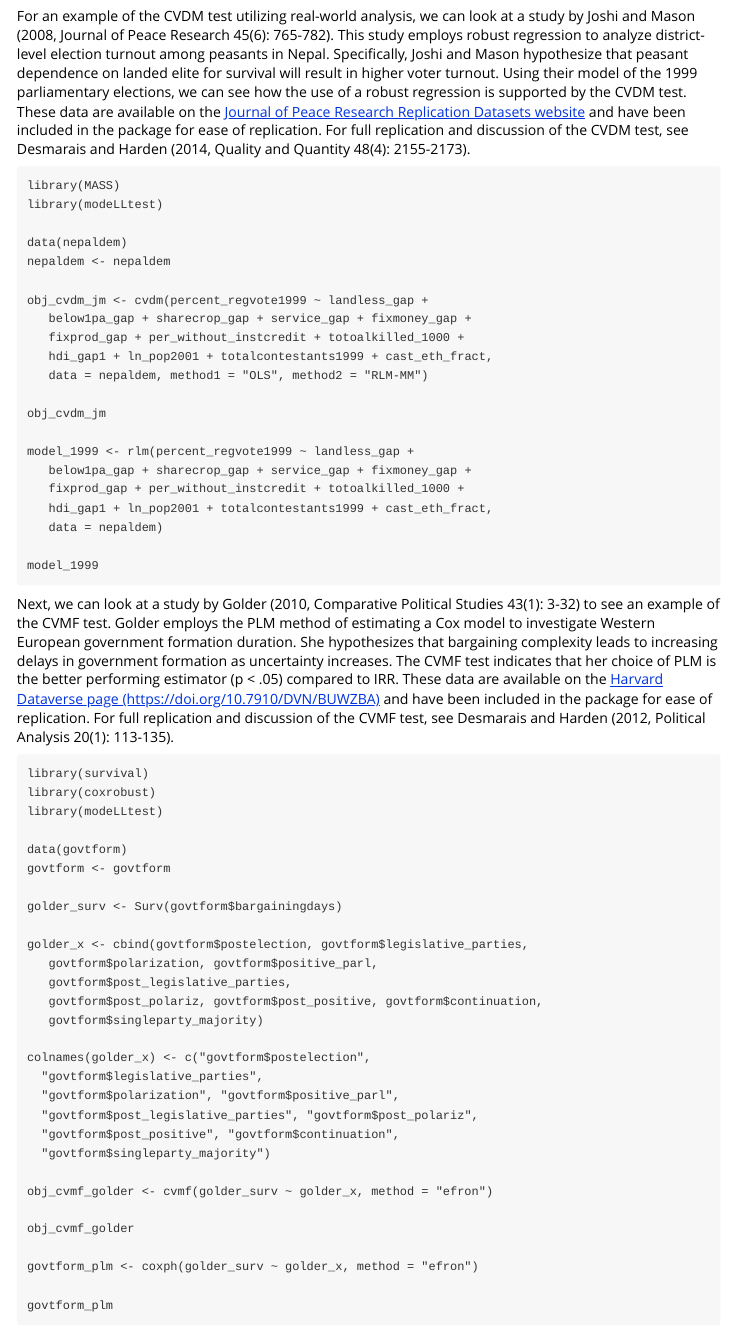
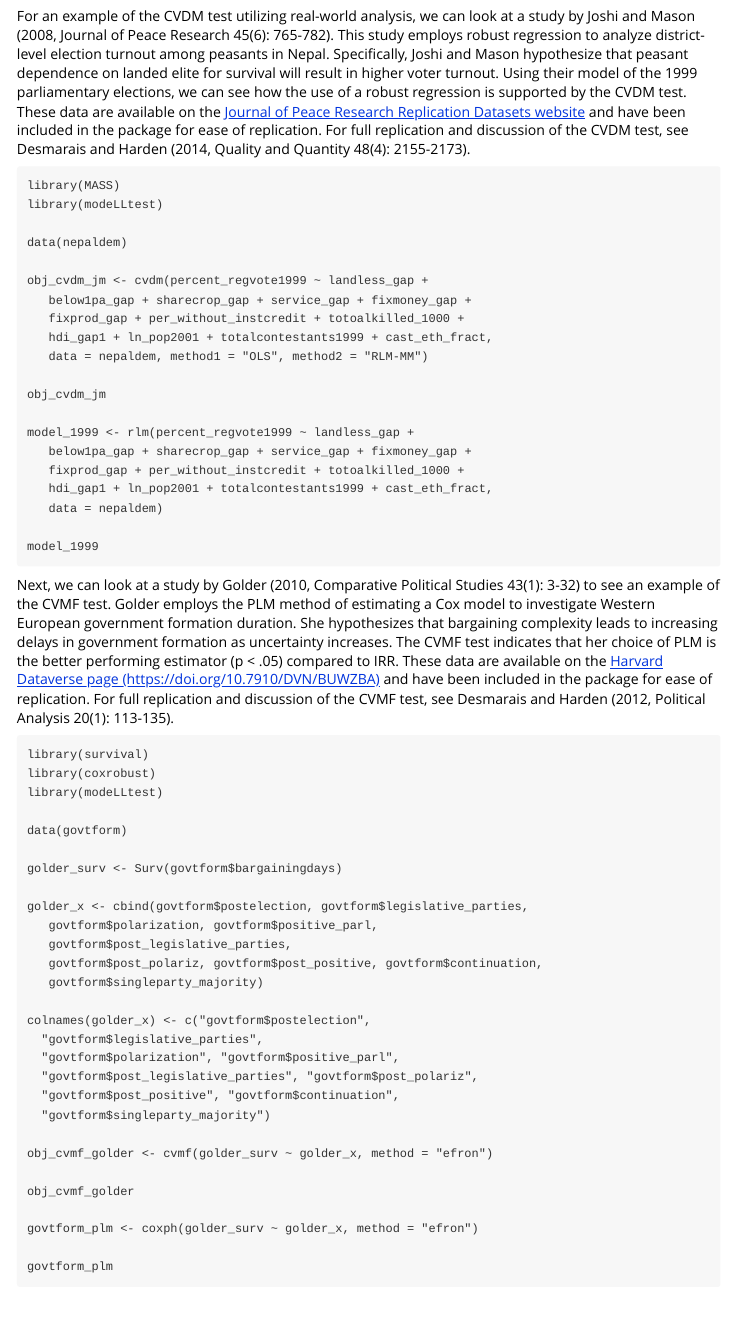
Before and after one commit to ShanaScogin/modeLLtest, an R Markdown document (vignettes/getting_started.Rmd): the page in a window 1100 px wide, from 2500 px down. Rendered offline with R 4.5, knitr and Pandoc, with nearby package versions.

```diff
--- a/vignettes/getting_started.Rmd
+++ b/vignettes/getting_started.Rmd
@@ -118,7 +118,6 @@
 library(modeLLtest)
 
 data(nepaldem)
-nepaldem <- nepaldem
 
 obj_cvdm_jm <- cvdm(percent_regvote1999 ~ landless_gap +
    below1pa_gap + sharecrop_gap + service_gap + fixmoney_gap +
@@ -145,7 +144,6 @@
 library(modeLLtest)
 
 data(govtform)
-govtform <- govtform
 
 golder_surv <- Surv(govtform$bargainingdays)
 
```
Also changed, not shown: README.md, 2 other files.
